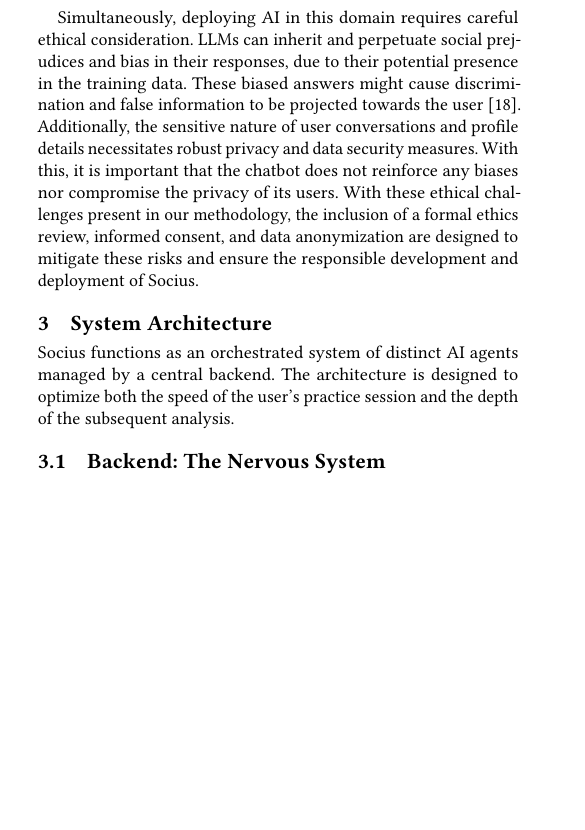
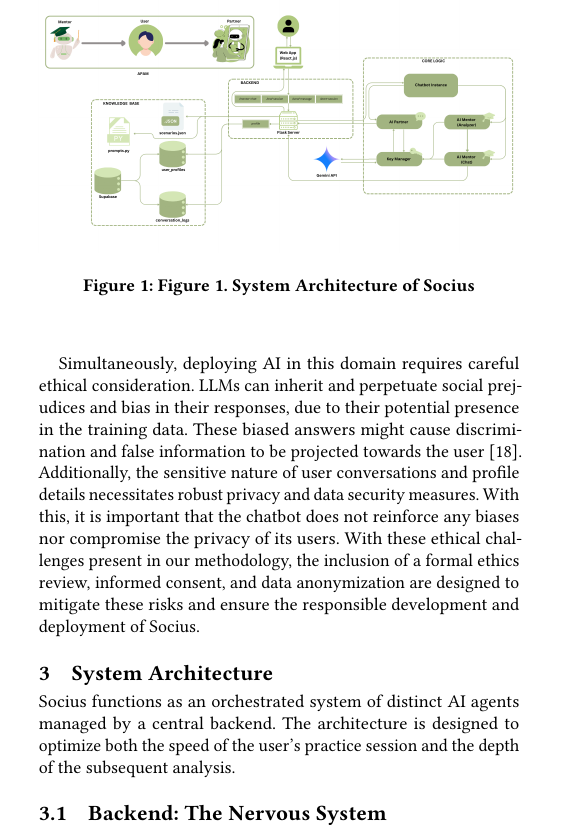
Before and after one commit to devonjavier/ConferencePaper, a LaTeX paper (main.tex): part of one column of page 2 of 5, cut at the place of the change, the shorter picture padded with empty space. Compiled offline with pdfLaTeX.

Commit message:
fix: returned figure of architecture

```diff
--- a/main.tex
+++ b/main.tex
@@ -137,6 +137,14 @@ However, the LLM landscape is diverse, and other models present compelling alter
 Effective tool design must be grounded in both theory and ethical practice. Foundational studies in social communication highlight the period of young adulthood as a critical developmental stage for honing empathetic and functional communication skills, justifying our target demographic \cite{Guclu2016}. Research into social awkwardness provides a framework for recognizing and responding to conversational miscues, which is essential for the AI Mentor's feedback mechanism \cite{Clegg2012}.
 
 Simultaneously, deploying AI in this domain requires careful ethical consideration. LLMs can inherit and perpetuate social prejudices and bias in their responses, due to their potential presence in the training data. These biased answers might cause discrimination and false information to be projected towards the user \cite{Zhou2024}. Additionally, the sensitive nature of user conversations and profile details necessitates robust privacy and data security measures. With this, it is important that the chatbot does not reinforce any biases nor compromise the privacy of its users. With these ethical challenges present in our methodology, the inclusion of a formal ethics review, informed consent, and data anonymization are designed to mitigate these risks and ensure the responsible development and deployment of Socius.
+
+\begin{figure}
+\centering
+\includegraphics[width=\linewidth]{figures/[Socius] Architecture.png}
+\caption{Figure 1. System Architecture of Socius}
+\Description{A diagram showing the architecture of the Socius system. On the left is the User Interface, which connects to the Flask Backend in the center. The backend connects to a Supabase Database below it and to two AI Agents on the right: the AI Partner (Roleplay Engine) and the AI Mentor (Analyzer and Chat). Arrows indicate data flow between these components.}
+\label{fig:architecture}
+\end{figure}
 
 \section{System Architecture}
 Socius functions as an orchestrated system of distinct AI agents managed by a central backend. The architecture is designed to optimize both the speed of the user's practice session and the depth of the subsequent analysis.
```
